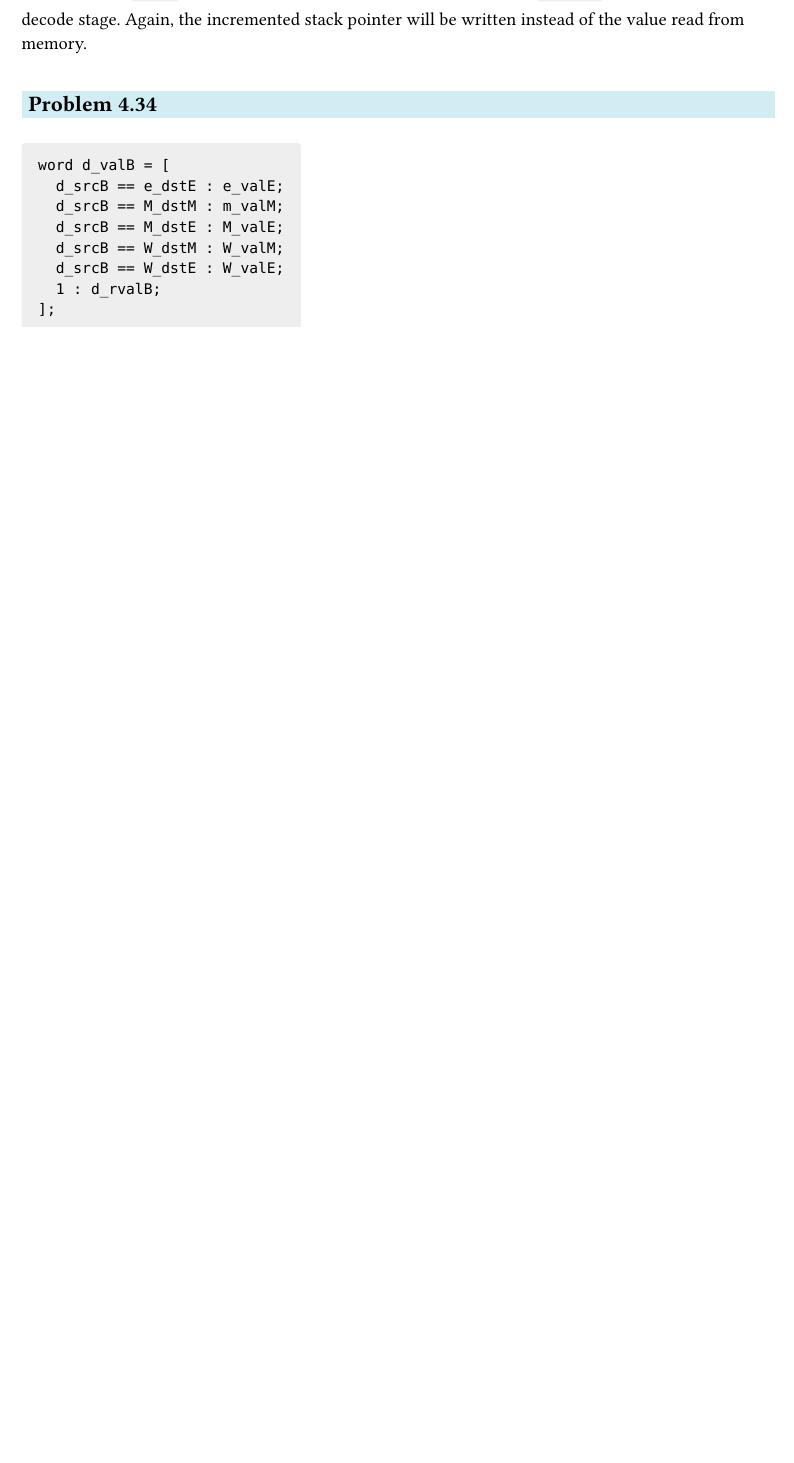
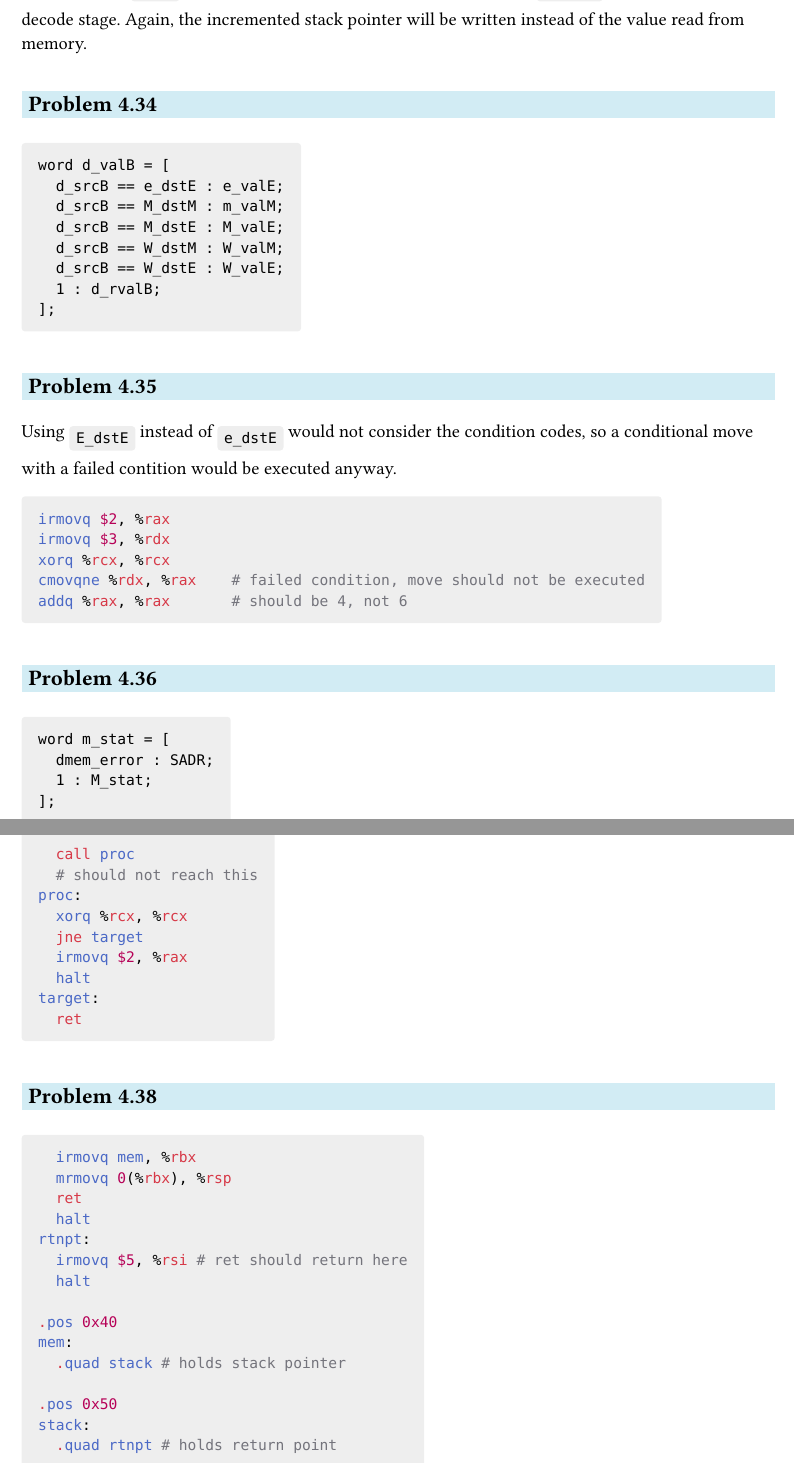
Before and after one commit to andreaswilli/notes, a Typst document (computer_systems/problems.typ): part of page 71 of 71 before the commit and two parts of pages 71 and 72 of 72 after it, the two joined at a grey line, cut so that both start at the same text, the shorter picture padded with empty space. The pictures show the PDF file computer_systems/problems.pdf that the author committed with the source.

Commit message:
Work on problems

````diff
--- a/computer_systems/problems.typ
+++ b/computer_systems/problems.typ
@@ -3677,3 +3677,59 @@ word d_valB = [
   1 : d_rvalB;
 ];
 ```
+
+==
+
+Using `E_dstE` instead of `e_dstE` would not consider the condition codes, so a
+conditional move with a failed contition would be executed anyway.
+
+```asm
+irmovq $2, %rax
+irmovq $3, %rdx
+xorq %rcx, %rcx
+cmovqne %rdx, %rax    # failed condition, move should not be executed
+addq %rax, %rax       # should be 4, not 6
+```
+
+==
+
+```
+word m_stat = [
+  dmem_error : SADR;
+  1 : M_stat;
+];
+```
+
+==
+
+```asm
+  call proc
+  # should not reach this
+proc:
+  xorq %rcx, %rcx
+  jne target
+  irmovq $2, %rax
+  halt
+target:
+  ret
+```
+
+==
+
+```asm
+  irmovq mem, %rbx
+  mrmovq 0(%rbx), %rsp
+  ret
+  halt
+rtnpt:
+  irmovq $5, %rsi # ret should return here
+  halt
+
+.pos 0x40
+mem:
+  .quad stack # holds stack pointer
+
+.pos 0x50
+stack:
+  .quad rtnpt # holds return point
+```
````
Also changed, not shown: computer_systems/problems.pdf.
